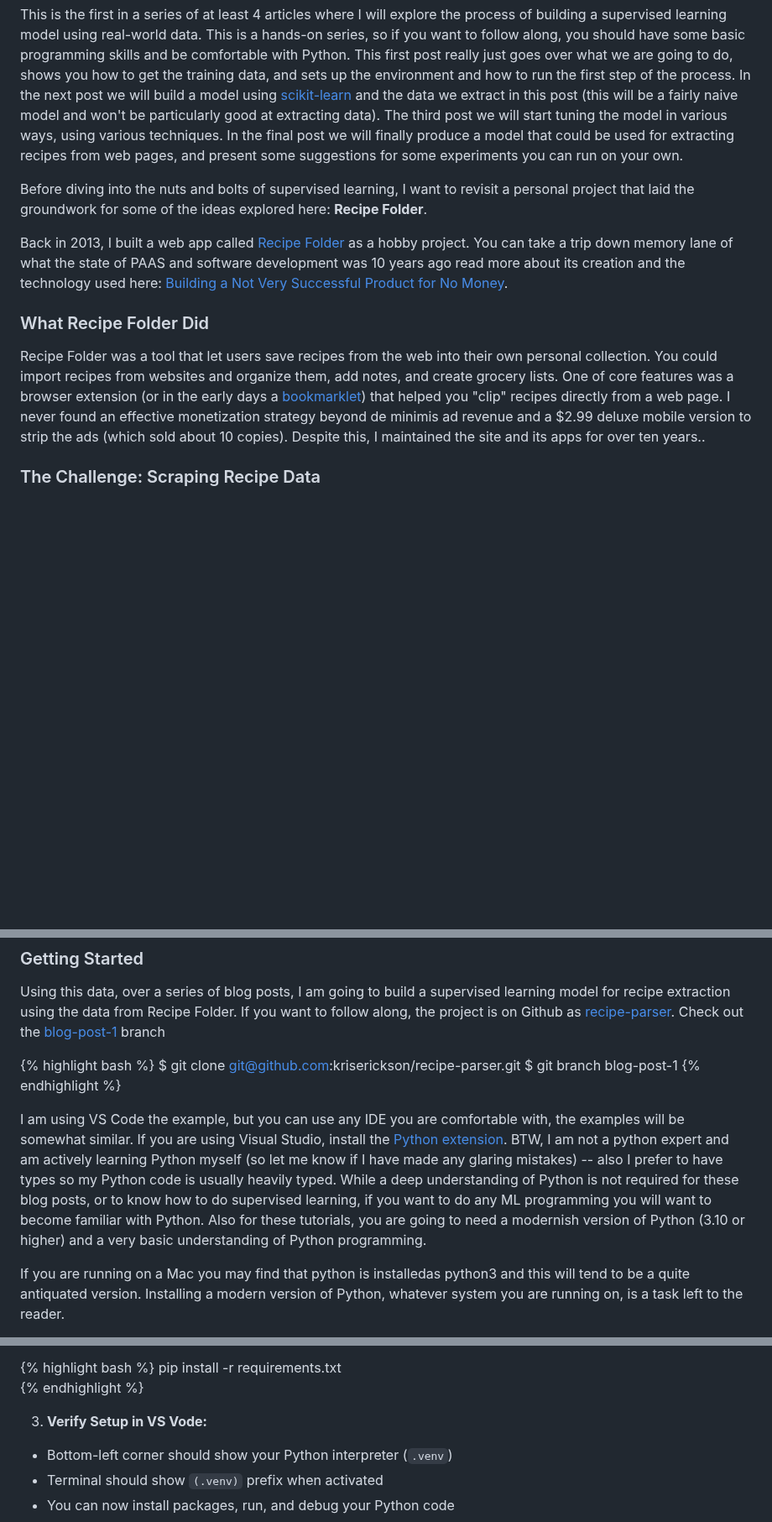
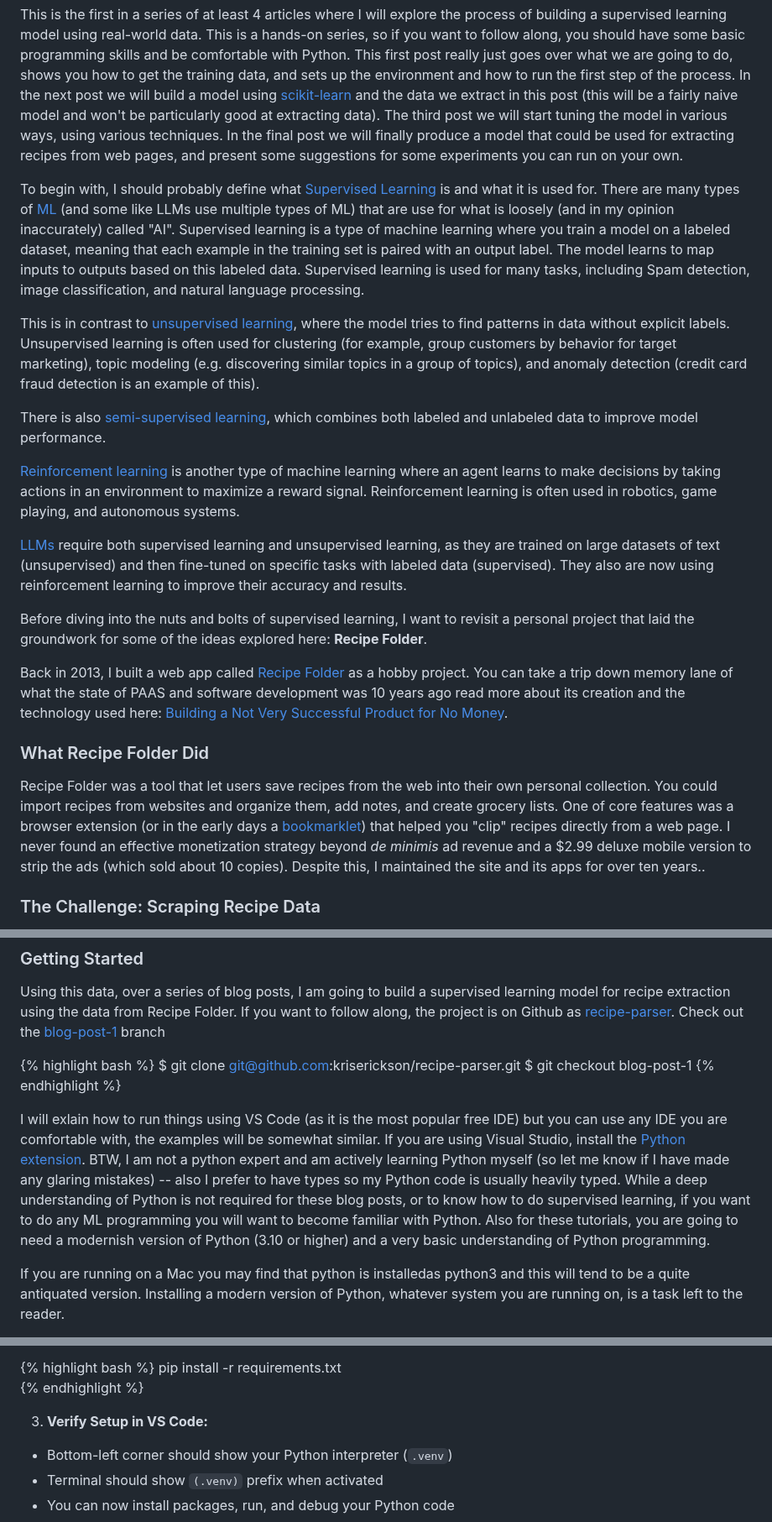
Before and after one commit to kriserickson/aging-coder, a Markdown page: src/posts/2025-06-13-experiments-in-supervised-learning.md, 3 parts joined by grey strips. Shown at 84% size. GitHub-like rendering; blank space fills up the shorter version.

Commit message:
More improvements.

```diff
--- a/src/posts/2025-06-13-experiments-in-supervised-learning.md
+++ b/src/posts/2025-06-13-experiments-in-supervised-learning.md
@@ -14,13 +14,23 @@ tags: ["Programming", "ML", "Supervised Learning", "AI"]
 
 This is the first in a series of at least 4 articles where I will explore the process of building a supervised learning model using real-world data.   This is a hands-on series, so if you want to follow along, you should have some basic programming skills and be comfortable with Python.  This first post really just goes over what we are going to do, shows you how to get the training data, and sets up the environment and how to run the first step of the process.  In the next post we will build a model using [scikit-learn](https://scikit-learn.org/stable/) and the data we extract in this post (this will be a fairly naive model and won't be particularly good at extracting data).  The third post we will start tuning the model in various ways, using various techniques.  In the final post we will finally produce a model that could be used for extracting recipes from web pages, and present some suggestions for some experiments you can run on your own.
 
+To begin with, I should probably define what [Supervised Learning](https://en.wikipedia.org/wiki/Supervised_learning) is and what it is used for.  There are many types of [ML](https://en.wikipedia.org/wiki/Machine_learning) (and some like LLMs use multiple types of ML) that are use for what is loosely (and in my opinion inaccurately) called "AI".  Supervised learning is a type of machine learning where you train a model on a labeled dataset, meaning that each example in the training set is paired with an output label. The model learns to map inputs to outputs based on this labeled data. Supervised learning is used for many tasks, including Spam detection, image classification, and natural language processing.
+
+This is in contrast to [unsupervised learning](https://en.wikipedia.org/wiki/Unsupervised_learning), where the model tries to find patterns in data without explicit labels.  Unsupervised learning is often used for clustering (for example, group customers by behavior for target marketing), topic modeling (e.g. discovering similar topics in a group of topics), and anomaly detection (credit card fraud detection is an example of this).
+
+There is also [semi-supervised learning](https://en.wikipedia.org/wiki/Weak_supervision), which combines both labeled and unlabeled data to improve model performance.
+
+[Reinforcement learning](https://en.wikipedia.org/wiki/Reinforcement_learning) is another type of machine learning where an agent learns to make decisions by taking actions in an environment to maximize a reward signal.  Reinforcement learning is often used in robotics, game playing, and autonomous systems.
+
+[LLMs](https://www.cloudflare.com/learning/ai/what-is-large-language-model/) require both supervised learning and unsupervised learning, as they are trained on large datasets of text (unsupervised) and then fine-tuned on specific tasks with labeled data (supervised).  They also are now using reinforcement learning to improve their accuracy and results.
+
 Before diving into the nuts and bolts of supervised learning, I want to revisit a personal project that laid the groundwork for some of the ideas explored here: **Recipe Folder**.
 
 Back in 2013, I built a web app called [Recipe Folder](https://web.archive.org/web/20220630230600/http://recipe-folder.com/) as a hobby project. You can take a trip down memory lane of what the state of PAAS and software development was 10 years ago read more about its creation and the technology used here: [Building a Not Very Successful Product for No Money](/posts/2016-01-26-building-a-not-very-successful-product-for-no-money/).
 
 ### What Recipe Folder Did
 
-Recipe Folder was a tool that let users save recipes from the web into their own personal collection. You could import recipes from websites and organize them, add notes, and create grocery lists. One of core features was a browser extension (or in the early days a [bookmarklet](https://en.m.wikipedia.org/wiki/Bookmarklet)) that helped you "clip" recipes directly from a web page.  I never found an effective monetization strategy beyond de minimis ad revenue and a $2.99 deluxe mobile version to strip the ads (which sold about 10 copies). Despite this, I maintained the site and its apps for over ten years..
+Recipe Folder was a tool that let users save recipes from the web into their own personal collection. You could import recipes from websites and organize them, add notes, and create grocery lists. One of core features was a browser extension (or in the early days a [bookmarklet](https://en.m.wikipedia.org/wiki/Bookmarklet)) that helped you "clip" recipes directly from a web page.  I never found an effective monetization strategy beyond *de minimis* ad revenue and a $2.99 deluxe mobile version to strip the ads (which sold about 10 copies). Despite this, I maintained the site and its apps for over ten years..
 
 ### The Challenge: Scraping Recipe Data
 
@@ -71,10 +81,10 @@ Using this data, over a series of blog posts, I am going to build a supervised l
 
 {% highlight bash %}
 $ git clone git@github.com:kriserickson/recipe-parser.git
-$ git branch blog-post-1
+$ git checkout blog-post-1
 {% endhighlight %}
 
-I am using VS Code the example, but you can use any IDE you are comfortable with, the examples will be somewhat similar.   If you are using Visual Studio, install the [Python extension](https://marketplace.visualstudio.com/items?itemName=ms-python.python). BTW, I am not a python expert and am actively learning Python myself (so let me know if I have made any glaring mistakes) -- also I prefer to have types so my Python code is usually heavily typed.  While a deep understanding of Python is not required for these blog posts, or to know how to do supervised learning, if you want to do any ML programming you will want to become familiar with Python. Also for these tutorials, you are going to need a modernish version of Python (3.10 or higher) and a very basic understanding of Python programming.
+I will exlain how to run things using VS Code (as it is the most popular free IDE) but you can use any IDE you are comfortable with, the examples will be somewhat similar.   If you are using Visual Studio, install the [Python extension](https://mafrketplace.visualstudio.com/items?itemName=ms-python.python). BTW, I am not a python expert and am actively learning Python myself (so let me know if I have made any glaring mistakes) -- also I prefer to have types so my Python code is usually heavily typed.  While a deep understanding of Python is not required for these blog posts, or to know how to do supervised learning, if you want to do any ML programming you will want to become familiar with Python. Also for these tutorials, you are going to need a modernish version of Python (3.10 or higher) and a very basic understanding of Python programming.
 
 If you are running on a Mac you may find that python is installedas python3 and this will tend to be a quite antiquated version.  Installing a modern version of Python, whatever system you are running on, is a task left to the reader.
 
@@ -103,7 +113,7 @@ source .venv/bin/activate
 pip install -r requirements.txt
 {% endhighlight %}
 
-3. **Verify Setup in VS Vode:**
+3. **Verify Setup in VS Code:**
 
 * Bottom-left corner should show your Python interpreter (`.venv`)
 * Terminal should show `(.venv)` prefix when activated
```
Also changed, not shown: other parts of src/posts/2025-06-13-experiments-in-supervised-learning.md (+1 -1 lines).
